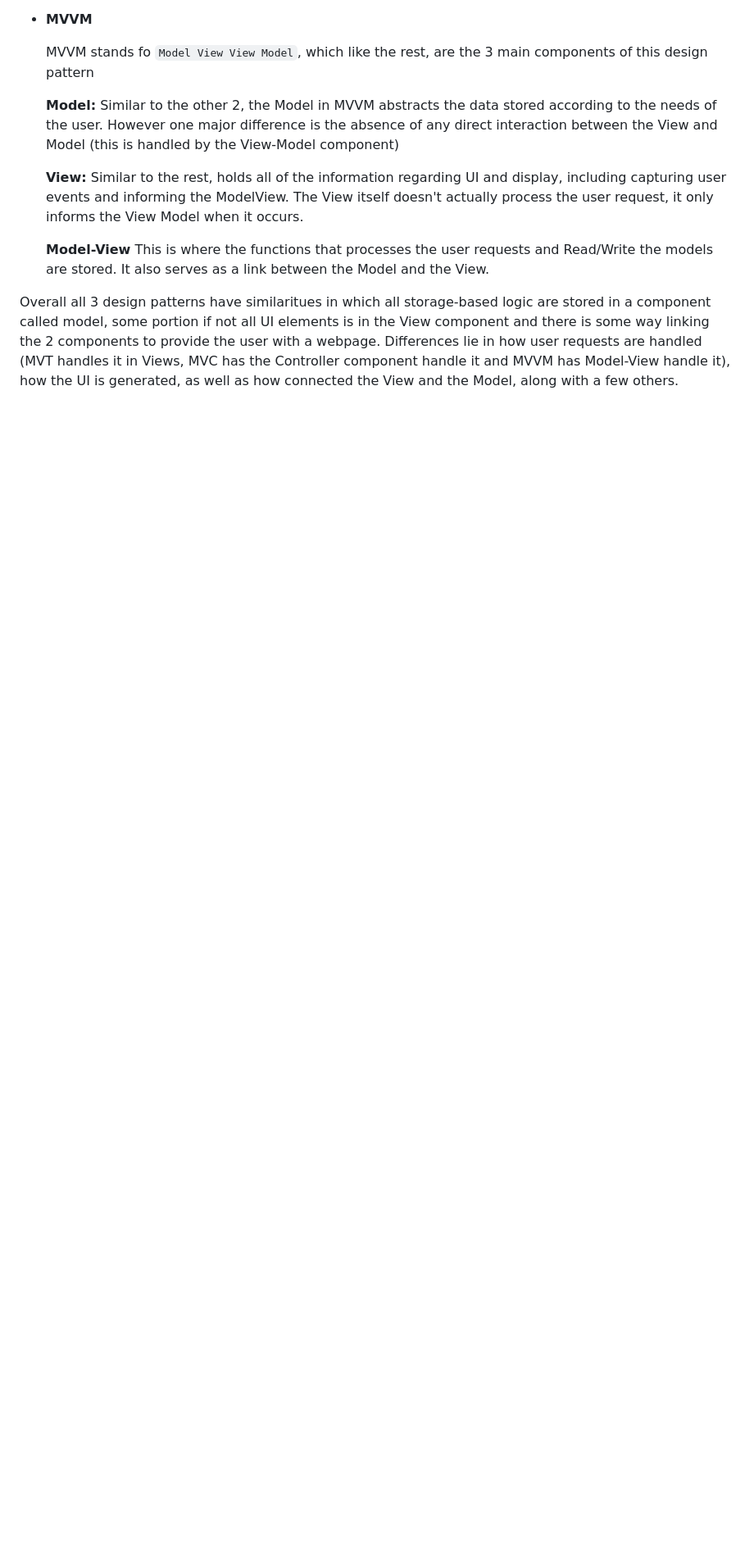
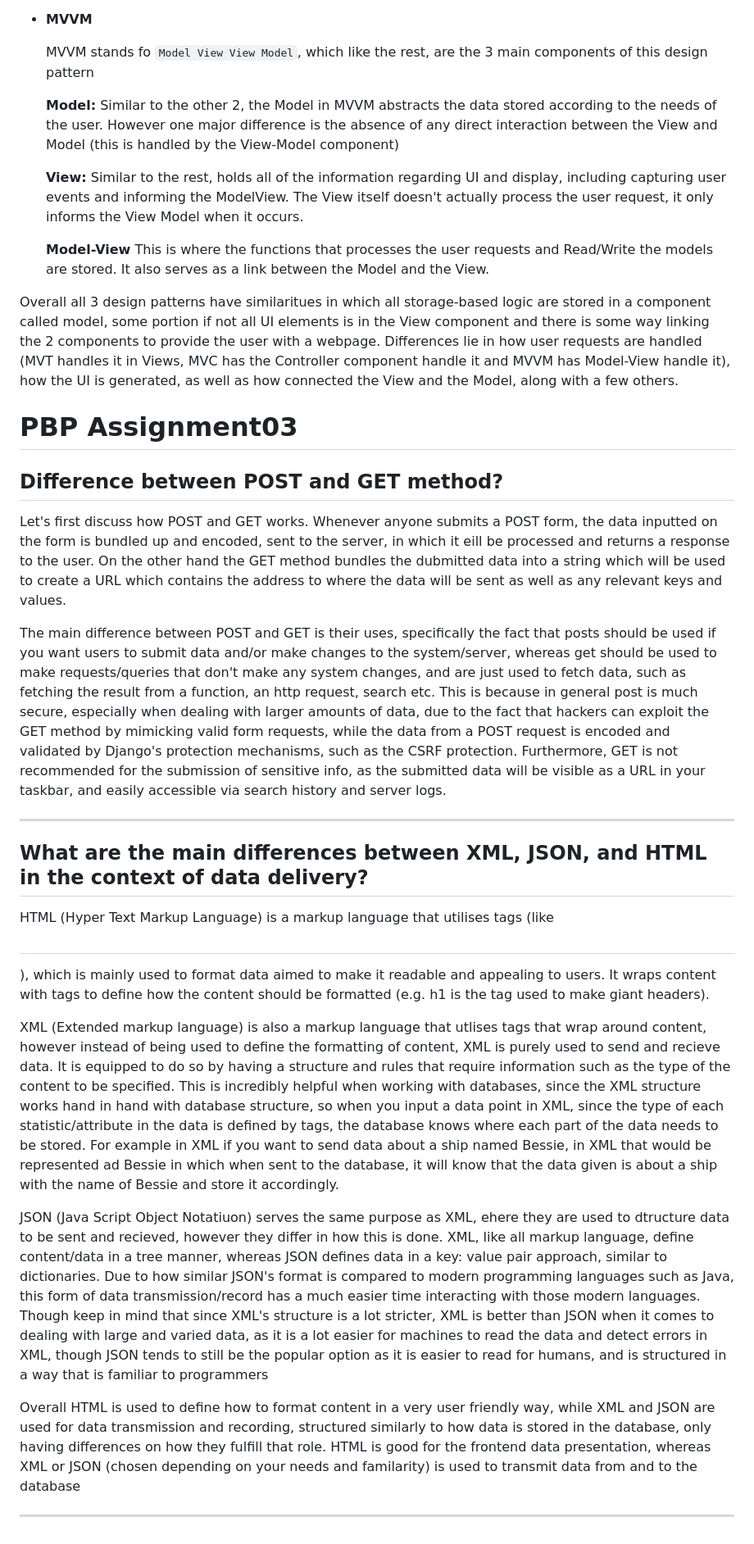
Before and after one commit to Sirered/Digimon_TCG_inventory, a Markdown page: README.md, the part around the change. Shown: that part at 82% size. GitHub-like rendering; blank space fills up the shorter version.

```diff
--- a/README.md
+++ b/README.md
@@ -93,3 +93,25 @@ ___________________________
    **Model-View** This is where the functions that processes the user requests and Read/Write the models are stored. It also serves as a link between the Model and the View.
 
 Overall all 3 design patterns have similaritues in which all storage-based logic are stored in a component called model, some portion if not all UI elements is in the View component and there is some way linking the 2 components to provide the user with a webpage. Differences lie in how user requests are handled (MVT handles it in Views, MVC has the Controller component handle it and MVVM has Model-View handle it), how the UI is generated, as well as how connected the View and the Model, along with a few others.
+
+# PBP Assignment03
+
+## Difference between POST and GET method?
+
+   Let's first discuss how POST and GET works. Whenever anyone submits a POST form, the data inputted on the form is bundled up and encoded, sent to the server, in which it eill be processed and returns a response to the user. On the other hand the GET method bundles the dubmitted data into a string which will be used to create a URL which contains the address to where the data will be sent as well as any relevant keys and values.
+
+   The main difference between POST and GET is their uses, specifically the fact that posts should be used if you want users to submit data and/or make changes to the system/server, whereas get should be used to make requests/queries that don't make any system changes, and are just used to fetch data, such as fetching the result from a function, an http request, search etc. This is because in general post is much secure, especially when dealing with larger amounts of data, due to the fact that hackers can exploit the GET method by mimicking valid form requests, while the data from a POST request is encoded and validated by Django's protection mechanisms, such as the CSRF protection. Furthermore, GET is not recommended for the submission of sensitive info, as the submitted data will be visible as a URL in your taskbar, and easily accessible via search history and server logs.
+
+_______________________
+
+## What are the main differences between XML, JSON, and HTML in the context of data delivery?
+
+   HTML (Hyper Text Markup Language) is a markup language that utilises tags (like <h1> </h1>), which is mainly used to format data aimed to make it readable and appealing to users. It wraps content with tags to define how the content should be formatted (e.g. h1 is the tag used to make giant headers).
+
+   XML (Extended markup language) is also a markup language that utlises tags that wrap around content, however instead of being used to define the formatting of content, XML is purely used to send and recieve data. It is equipped to do so by having a structure and rules that require information such as the type of the content to be specified. This is incredibly helpful when working with databases, since the XML structure works hand in hand with database structure, so when you input a data point in XML, since the type of each statistic/attribute in the data is defined by tags, the database knows where each part of the data needs to be stored. For example in XML if you want to send data about a ship named Bessie, in XML that would be represented ad <ship><name>Bessie</name></ship> in which when sent to the database, it will know that the data given is about a ship with the name of Bessie and store it accordingly.
+
+   JSON (Java Script Object Notatiuon) serves the same purpose as XML, ehere they are used to dtructure data to be sent and recieved, however they differ in how this is done. XML, like all markup language, define content/data in a tree manner, whereas JSON defines data in a key: value pair approach, similar to dictionaries. Due to how similar JSON's format is compared to modern programming languages such as Java, this form of data transmission/record has a much easier time interacting with those modern languages. Though keep in mind that since XML's structure is a lot stricter, XML is better than JSON when it comes to dealing with large and varied data, as it is a lot easier for machines to read the data and detect errors in XML, though JSON tends to still be the popular option as it is easier to read for humans, and is structured in a way that is familiar to programmers
+
+   Overall HTML is used to define how to format content in a very user friendly way, while XML and JSON are used for data transmission and recording, structured similarly to how data is stored in the database, only having differences on how they fulfill that role. HTML is good for the frontend data presentation, whereas XML or JSON (chosen depending on your needs and familarity) is used to transmit data from and to the database
+
+______________________
```
